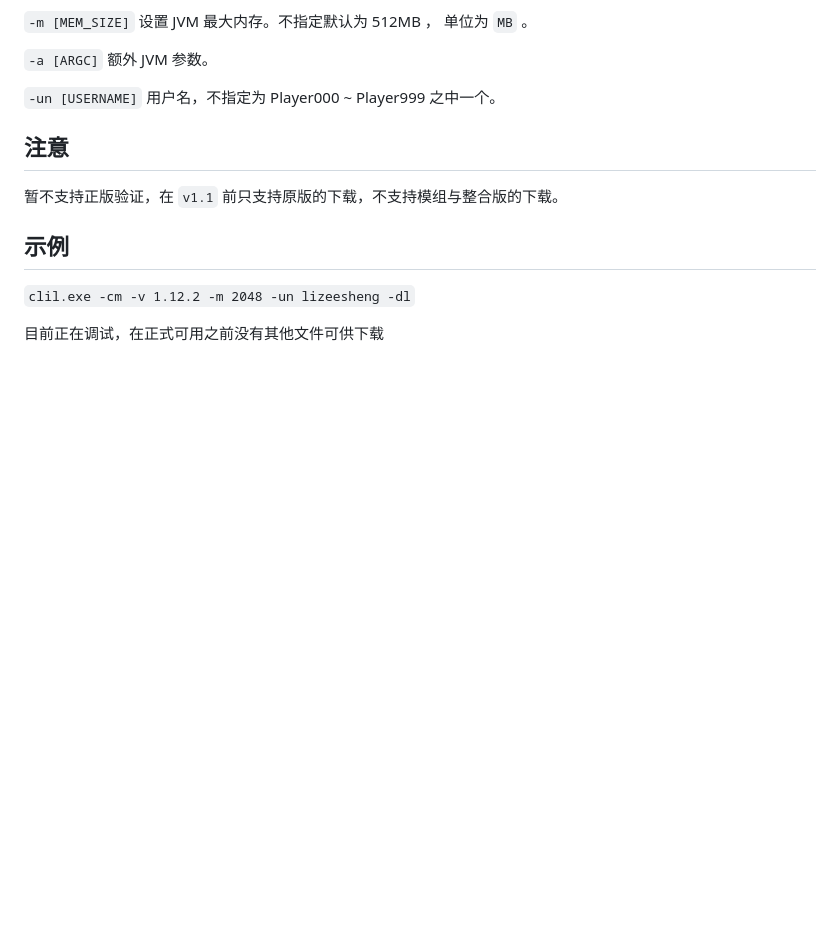
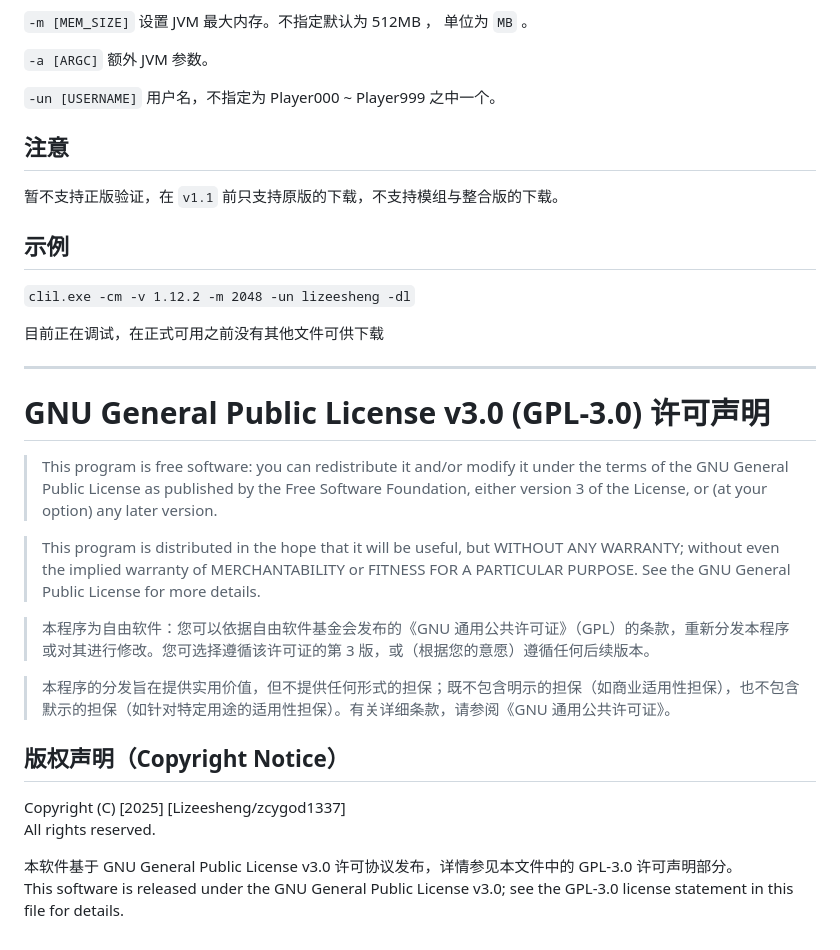
Before and after one commit to lizeesheng/CLIL, a Markdown page: README.md, the part around the change printed below. Rendered like a GitHub page; blank space fills up the shorter version.

```diff
--- a/README.md
+++ b/README.md
@@ -113,3 +114,32 @@ g++ -Ofast -Wl,--stack=16777216 -std=c++17 launcher_main.cpp -o clil.exe
 `clil.exe -cm -v 1.12.2 -m 2048 -un lizeesheng -dl`
 
 目前正在调试，在正式可用之前没有其他文件可供下载
+
+
+
+
+
+
+
+
+
+
+------
+# GNU General Public License v3.0 (GPL-3.0) 许可声明
+
+> This program is free software: you can redistribute it and/or modify it under the terms of the GNU General Public License as published by the Free Software Foundation, either version 3 of the License, or (at your option) any later version.
+
+> This program is distributed in the hope that it will be useful, but WITHOUT ANY WARRANTY; without even the implied warranty of MERCHANTABILITY or FITNESS FOR A PARTICULAR PURPOSE. See the GNU General Public License for more details.
+
+> 本程序为自由软件：您可以依据自由软件基金会发布的《GNU 通用公共许可证》（GPL）的条款，重新分发本程序或对其进行修改。您可选择遵循该许可证的第 3 版，或（根据您的意愿）遵循任何后续版本。
+
+> 本程序的分发旨在提供实用价值，但不提供任何形式的担保；既不包含明示的担保（如商业适用性担保），也不包含默示的担保（如针对特定用途的适用性担保）。有关详细条款，请参阅《GNU 通用公共许可证》。
+
+
+
+## 版权声明（Copyright Notice）
+Copyright (C) [2025] [Lizeesheng/zcygod1337]
+All rights reserved.
+
+本软件基于 GNU General Public License v3.0 许可协议发布，详情参见本文件中的 GPL-3.0 许可声明部分。
+This software is released under the GNU General Public License v3.0; see the GPL-3.0 license statement in this file for details.
```
Also changed, not shown: other parts of README.md (+2 -1 lines).
